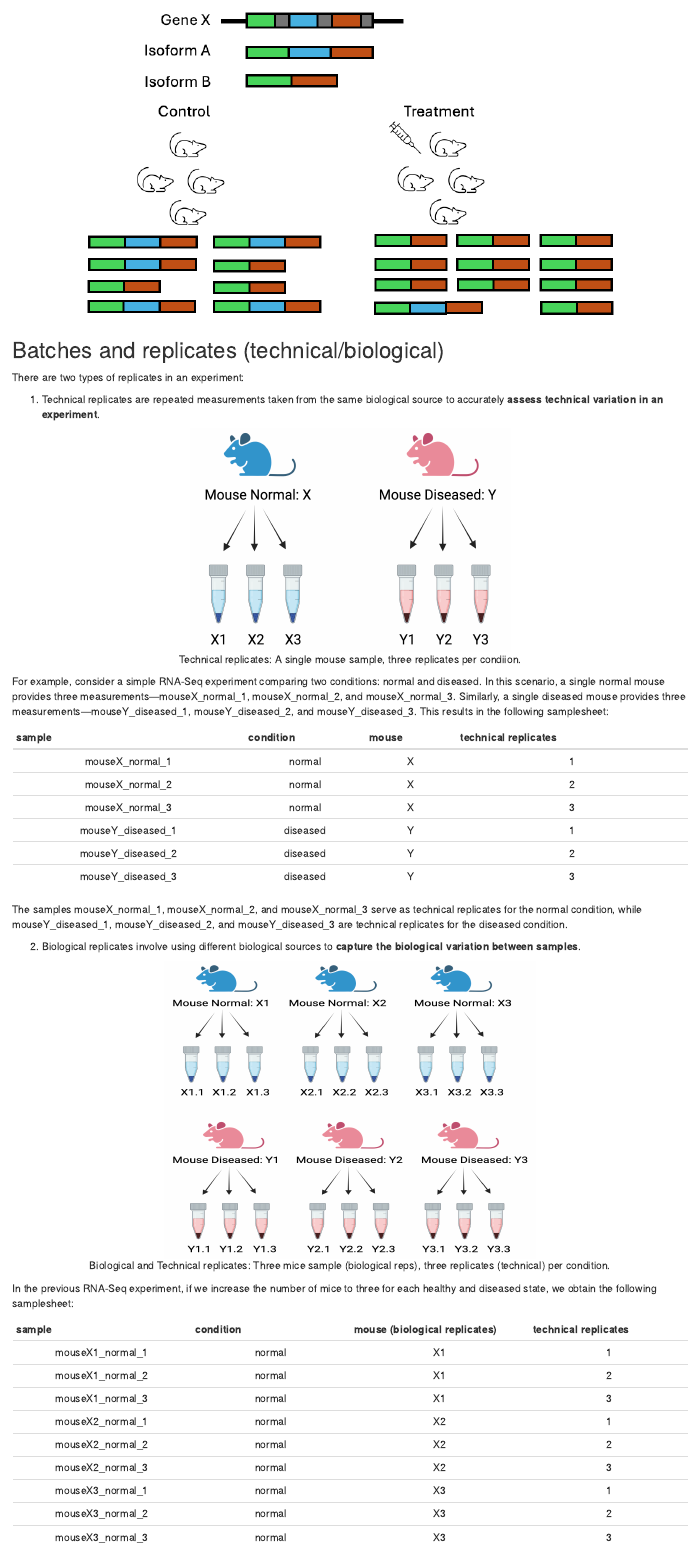
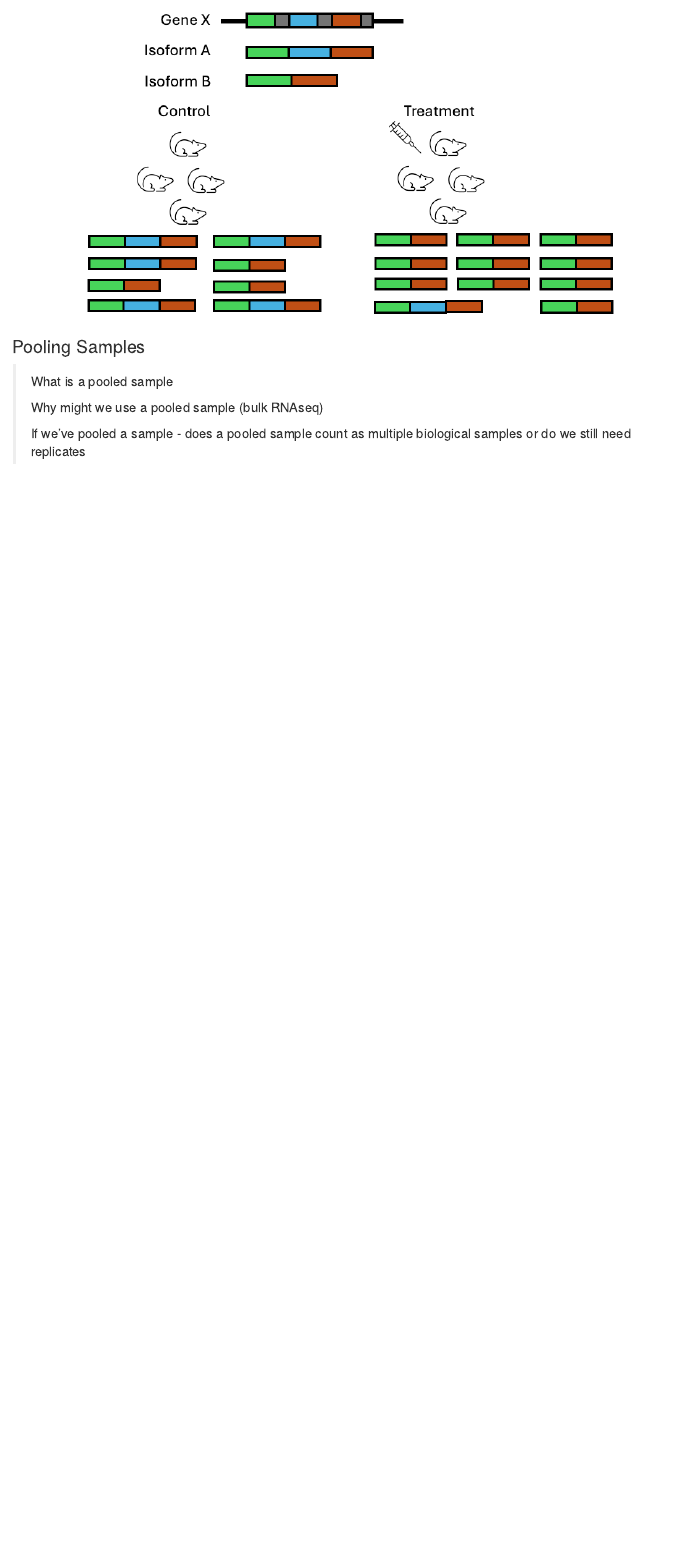
Before and after one commit to MonashBioinformaticsPlatform/RNAseq_workshop_2024, an R Markdown document (02-01-ExperimentalDesign.Rmd): the page in a window 1100 px wide, from 5820 px down before the commit and from 5730 px down after it. Rendered offline with R 4.5, knitr and Pandoc, with nearby package versions; drawn as R Markdown's standard HTML page in place of the format the file asks for.

````diff
--- a/02-01-ExperimentalDesign.Rmd
+++ b/02-01-ExperimentalDesign.Rmd
@@ -106,7 +109,7 @@
 
 ### Sequencing Depth & Coverage
 
-```{r, echo=FALSE, fig.align="center", fig.cap=""}
+```{r, echo=FALSE, fig.align="center", fig.cap="Sequencing Depth and Coverage", out.width="90%"}
 knitr::include_graphics("https://3billion.io/img/news/depth-and-coverage_2023-08-25-051528_evsk.webp")
 ```
 
@@ -242,45 +238,6 @@
 
-
-## Batches and replicates (technical/biological)
-
-There are two types of replicates in an experiment:
-
-1.  Technical replicates are repeated measurements taken from the same biological source to accurately **assess technical variation in an experiment**.
-
-```{r, echo=FALSE, out.width="430px", out.height="300px", fig.align="center", fig.cap ="Technical replicates: A single mouse sample, three replicates per condiion.", fig.height= 0.1, fig.width=0.8}
-knitr::include_graphics("images/experimental_design/technical_reps.png")
-```
-
-For example, consider a simple RNA-Seq experiment comparing two conditions: normal and diseased. In this scenario, a single normal mouse provides three measurements—mouseX_normal_1, mouseX_normal_2, and mouseX_normal_3. Similarly, a single diseased mouse provides three measurements—mouseY_diseased_1, mouseY_diseased_2, and mouseY_diseased_3. This results in the following samplesheet:
-
-| sample | condition | mouse | technical replicates |
-|:----------:|:---------:|:----------:|:---------:|
-|  mouseX_normal_1  |  normal | X  |  1 |
-|  mouseX_normal_2  |  normal | X  |  2 |
-|  mouseX_normal_3  |  normal | X  |  3 |
-|  mouseY_diseased_1  |  diseased  | Y |  1 |
-|  mouseY_diseased_2  |  diseased | Y  |  2 |
-|  mouseY_diseased_3  |  diseased | Y  |  3 |
-
-The samples mouseX_normal_1, mouseX_normal_2, and mouseX_normal_3 serve as technical replicates for the normal condition, while mouseY_diseased_1, mouseY_diseased_2, and mouseY_diseased_3 are technical replicates for the diseased condition.
-
-2.  Biological replicates involve using different biological sources to **capture the biological variation between samples**.
-
-
-```{r, echo=FALSE, out.width="500px", out.height= "400px", fig.align="center", fig.cap ="Biological and Technical replicates: Three mice sample (biological reps), three replicates (technical) per condition."}
-knitr::include_graphics("images/experimental_design/biological_reps.png")
-```
-
-In the previous RNA-Seq experiment, if we increase the number of mice to three for each healthy and diseased state, we obtain the following samplesheet:
-
-| sample | condition | mouse (biological replicates) | technical replicates |
-|:----------:|:---------:|:----------:|:---------:|
-|  mouseX1_normal_1  |  normal   | X1  |  1    |
-|  mouseX1_normal_2  |  normal   | X1  |  2    |
-|  mouseX1_normal_3  |  normal   | X1  |  3    |
-|  mouseX2_normal_1  |  normal   | X2  |  1    |
-|  mouseX2_normal_2  |  normal   | X2  |  2    |
-|  mouseX2_normal_3  |  normal   | X2  |  3    |
-|  mouseX3_normal_1  |  normal   | X3  |  1    |
-|  mouseX3_normal_2  |  normal   | X3  |  2    |
-|  mouseX3_normal_3  |  normal   | X3  |  3    |
+> What is a pooled sample
+>
+> Why might we use a pooled sample (bulk RNAseq)
+>
+> If we've pooled a sample - does a pooled sample count as multiple biological samples or do we still need replicates
````
Also changed, not shown: 02-01-ExperimentalDesign.Rmd (50 more changed lines).
